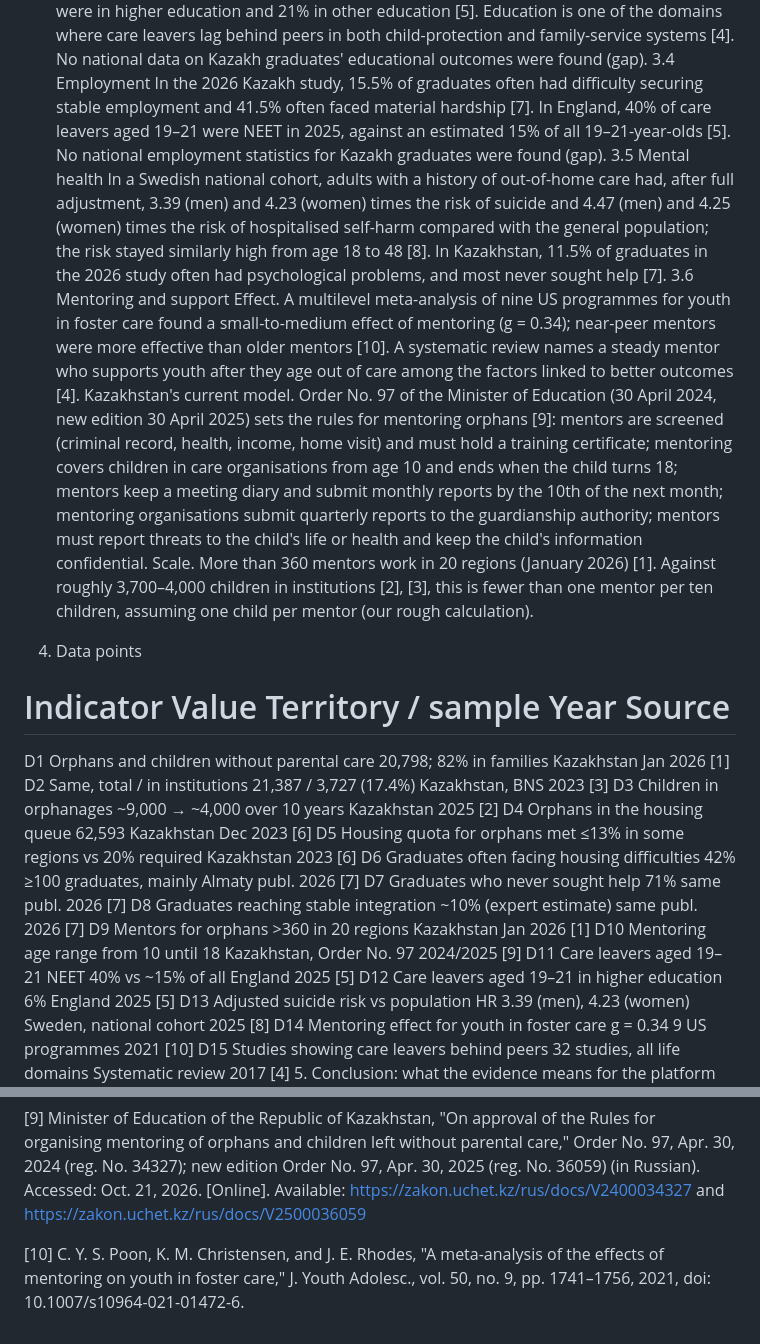
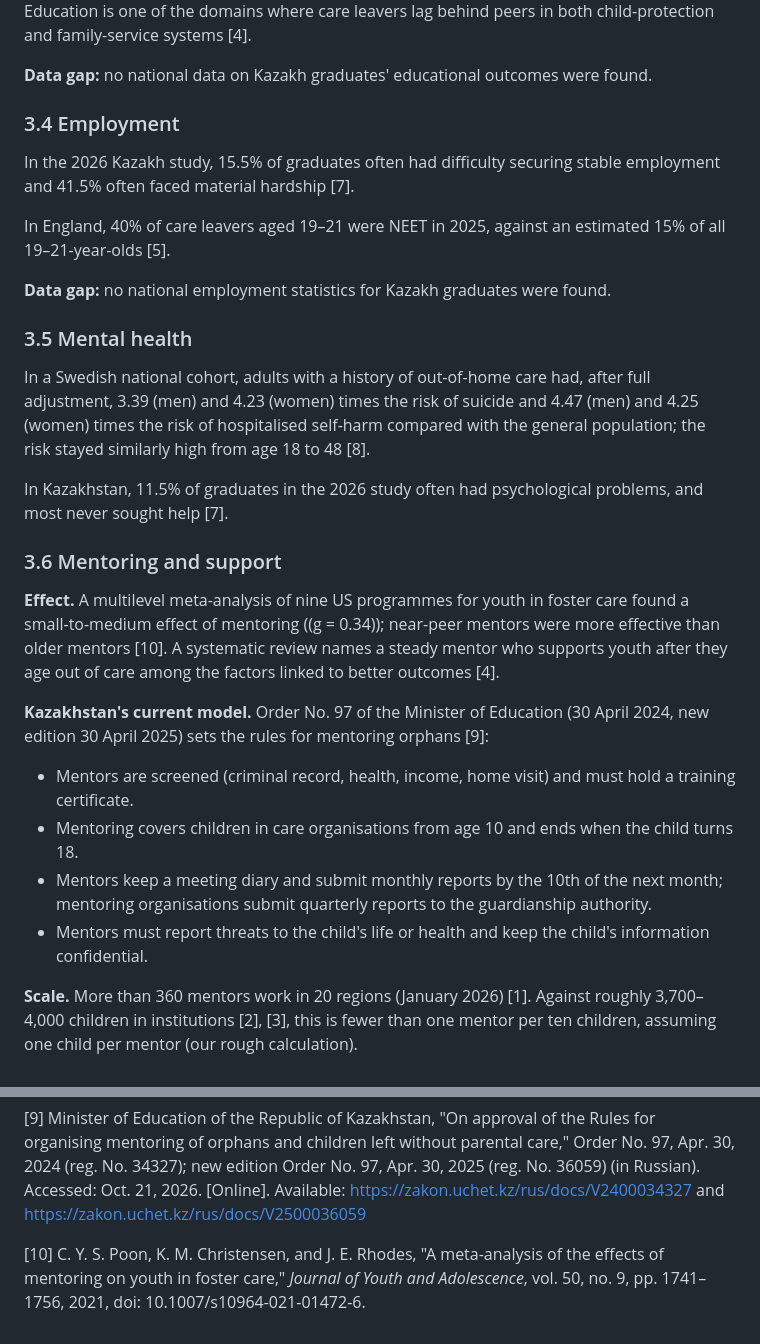
Before and after one commit to Moldirkab/mentoring-and-social-adaptation-platform, a Markdown page: docs/RELEVANCE_EVIDENCE.md, 2 parts joined by grey strips. GitHub-like rendering.

```diff
--- a/docs/RELEVANCE_EVIDENCE.md
+++ b/docs/RELEVANCE_EVIDENCE.md
@@ -31,34 +44,31 @@ In England in 2025, only 6% of care leavers aged 19–21 were in higher educatio
 Education is one of the domains where care leavers lag behind peers in both child-protection and family-service systems [4].
-No national data on Kazakh graduates' educational outcomes were found (gap).
-3.4 Employment
+
+**Data gap:** no national data on Kazakh graduates' educational outcomes were found.
+
+### 3.4 Employment
+
 In the 2026 Kazakh study, 15.5% of graduates often had difficulty securing stable employment and 41.5% often faced material hardship [7].
+
 In England, 40% of care leavers aged 19–21 were NEET in 2025, against an estimated 15% of all 19–21-year-olds [5].
-No national employment statistics for Kazakh graduates were found (gap).
-3.5 Mental health
+
+**Data gap:** no national employment statistics for Kazakh graduates were found.
+
+### 3.5 Mental health
+
 In a Swedish national cohort, adults with a history of out-of-home care had, after full adjustment, 3.39 (men) and 4.23 (women) times the risk of suicide and 4.47 (men) and 4.25 (women) times the risk of hospitalised self-harm compared with the general population; the risk stayed similarly high from age 18 to 48 [8].
+
 In Kazakhstan, 11.5% of graduates in the 2026 study often had psychological problems, and most never sought help [7].
-3.6 Mentoring and support
-Effect. A multilevel meta-analysis of nine US programmes for youth in foster care found a small-to-medium effect of mentoring (g = 0.34); near-peer mentors were more effective than older mentors [10]. A systematic review names a steady mentor who supports youth after they age out of care among the factors linked to better outcomes [4].
-Kazakhstan's current model. Order No. 97 of the Minister of Education (30 April 2024, new edition 30 April 2025) sets the rules for mentoring orphans [9]:
-mentors are screened (criminal record, health, income, home visit) and must hold a training certificate;
-mentoring covers children in care organisations from age 10 and ends when the child turns 18;
-mentors keep a meeting diary and submit monthly reports by the 10th of the next month; mentoring organisations submit quarterly reports to the guardianship authority;
-mentors must report threats to the child's life or health and keep the child's information confidential.
-Scale. More than 360 mentors work in 20 regions (January 2026) [1]. Against roughly 3,700–4,000 children in institutions [2], [3], this is fewer than one mentor per ten children, assuming one child per mentor (our rough calculation).
-4. Data points
-#	Indicator	Value	Territory / sample	Year	Source
-D1	Orphans and children without parental care	20,798; 82% in families	Kazakhstan	Jan 2026	[1]
-D2	Same, total / in institutions	21,387 / 3,727 (17.4%)	Kazakhstan, BNS	2023	[3]
-D3	Children in orphanages	~9,000 → ~4,000 over 10 years	Kazakhstan	2025	[2]
-D4	Orphans in the housing queue	62,593	Kazakhstan	Dec 2023	[6]
-D5	Housing quota for orphans met	≤13% in some regions vs 20% required	Kazakhstan	2023	[6]
-D6	Graduates often facing housing difficulties	42%	≥100 graduates, mainly Almaty	publ. 2026	[7]
-D7	Graduates who never sought help	71%	same	publ. 2026	[7]
-D8	Graduates reaching stable integration	~10% (expert estimate)	same	publ. 2026	[7]
-D9	Mentors for orphans	>360 in 20 regions	Kazakhstan	Jan 2026	[1]
-D10	Mentoring age range	from 10 until 18	Kazakhstan, Order No. 97	2024/2025	[9]
-D11	Care leavers aged 19–21 NEET	40% vs ~15% of all	England	2025	[5]
-D12	Care leavers aged 19–21 in higher education	6%	England	2025	[5]
-D13	Adjusted suicide risk vs population	HR 3.39 (men), 4.23 (women)	Sweden, national cohort	2025	[8]
-D14	Mentoring effect for youth in foster care	g = 0.34	9 US programmes	2021	[10]
-D15	Studies showing care leavers behind peers	32 studies, all life domains	Systematic review	2017	[4]
+
+### 3.6 Mentoring and support
+
+**Effect.** A multilevel meta-analysis of nine US programmes for youth in foster care found a small-to-medium effect of mentoring (\(g = 0.34\)); near-peer mentors were more effective than older mentors [10]. A systematic review names a steady mentor who supports youth after they age out of care among the factors linked to better outcomes [4].
+
+**Kazakhstan's current model.** Order No. 97 of the Minister of Education (30 April 2024, new edition 30 April 2025) sets the rules for mentoring orphans [9]:
+
+- Mentors are screened (criminal record, health, income, home visit) and must hold a training certificate.
+- Mentoring covers children in care organisations from age 10 and ends when the child turns 18.
+- Mentors keep a meeting diary and submit monthly reports by the 10th of the next month; mentoring organisations submit quarterly reports to the guardianship authority.
+- Mentors must report threats to the child's life or health and keep the child's information confidential.
+
+**Scale.** More than 360 mentors work in 20 regions (January 2026) [1]. Against roughly 3,700–4,000 children in institutions [2], [3], this is fewer than one mentor per ten children, assuming one child per mentor (our rough calculation).
+
@@ -96,4 +136,4 @@ References
 
 [9] Minister of Education of the Republic of Kazakhstan, "On approval of the Rules for organising mentoring of orphans and children left without parental care," Order No. 97, Apr. 30, 2024 (reg. No. 34327); new edition Order No. 97, Apr. 30, 2025 (reg. No. 36059) (in Russian). Accessed: Oct. 21, 2026. [Online]. Available: https://zakon.uchet.kz/rus/docs/V2400034327 and https://zakon.uchet.kz/rus/docs/V2500036059
 
-[10] C. Y. S. Poon, K. M. Christensen, and J. E. Rhodes, "A meta-analysis of the effects of mentoring on youth in foster care," J. Youth Adolesc., vol. 50, no. 9, pp. 1741–1756, 2021, doi: 10.1007/s10964-021-01472-6.
+[10] C. Y. S. Poon, K. M. Christensen, and J. E. Rhodes, "A meta-analysis of the effects of mentoring on youth in foster care," *Journal of Youth and Adolescence*, vol. 50, no. 9, pp. 1741–1756, 2021, doi: 10.1007/s10964-021-01472-6.
```
Also changed, not shown: other parts of docs/RELEVANCE_EVIDENCE.md (+76 -33 lines).
